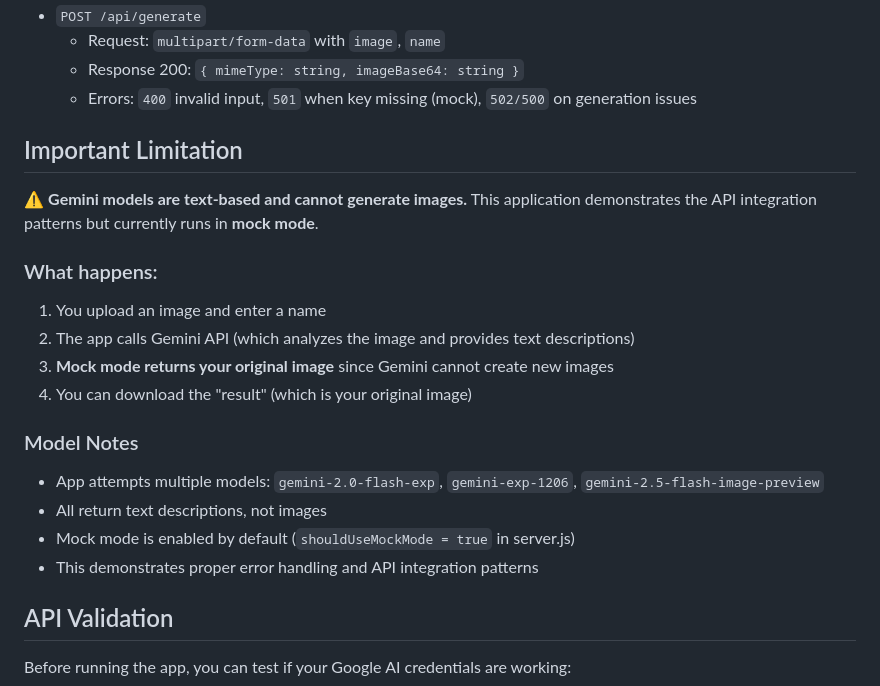
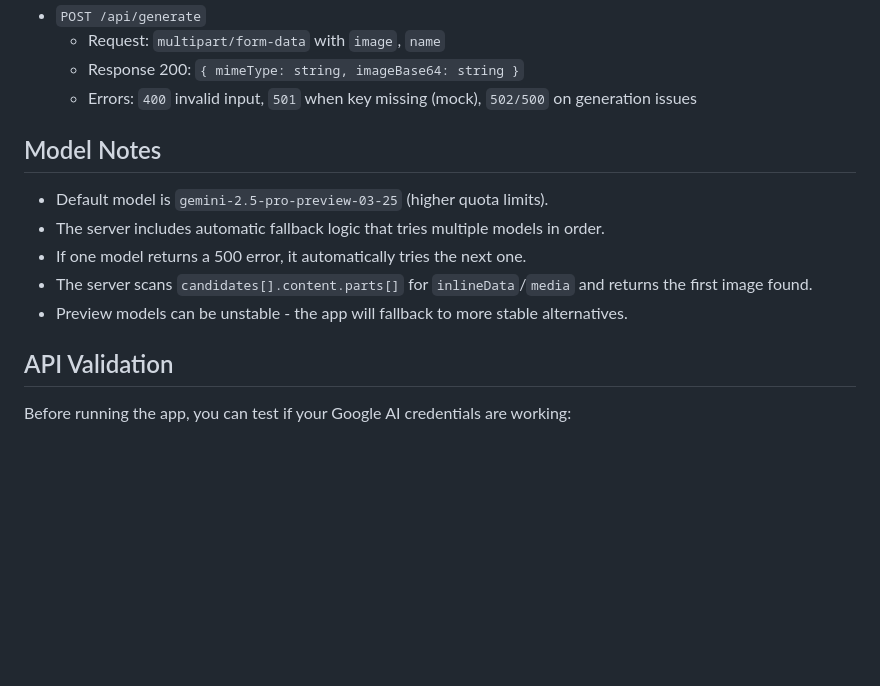
Before and after one commit to vscarpenter/ActionFigureBuilder, a Markdown page: README.md, the part around the change. GitHub-like rendering; blank space fills up the shorter version.

Commit message:
docs: remove limitation section and update model notes in README
- Remove negative 'Important Limitation' section
- Replace with positive 'Model Notes' focusing on technical implementation
- Update default model reference to gemini-2.5-pro-preview-03-25
- Emphasize fallback logic and error handling capabilities

```diff
--- a/README.md
+++ b/README.md
@@ -89,22 +89,13 @@ Notes:
   - Response 200: `{ mimeType: string, imageBase64: string }`
   - Errors: `400` invalid input, `501` when key missing (mock), `502/500` on generation issues
 
-## Important Limitation
+## Model Notes
 
-⚠️  **Gemini models are text-based and cannot generate images.** This application demonstrates the API integration patterns but currently runs in **mock mode**.
-
-### What happens:
-1. You upload an image and enter a name
-2. The app calls Gemini API (which analyzes the image and provides text descriptions)
-3. **Mock mode returns your original image** since Gemini cannot create new images
-4. You can download the "result" (which is your original image)
-
-### Model Notes
-
-- App attempts multiple models: `gemini-2.0-flash-exp`, `gemini-exp-1206`, `gemini-2.5-flash-image-preview`
-- All return text descriptions, not images
-- Mock mode is enabled by default (`shouldUseMockMode = true` in server.js)
-- This demonstrates proper error handling and API integration patterns
+- Default model is `gemini-2.5-pro-preview-03-25` (higher quota limits).
+- The server includes automatic fallback logic that tries multiple models in order.
+- If one model returns a 500 error, it automatically tries the next one.
+- The server scans `candidates[].content.parts[]` for `inlineData`/`media` and returns the first image found.
+- Preview models can be unstable - the app will fallback to more stable alternatives.
 
 ## API Validation
 
```
